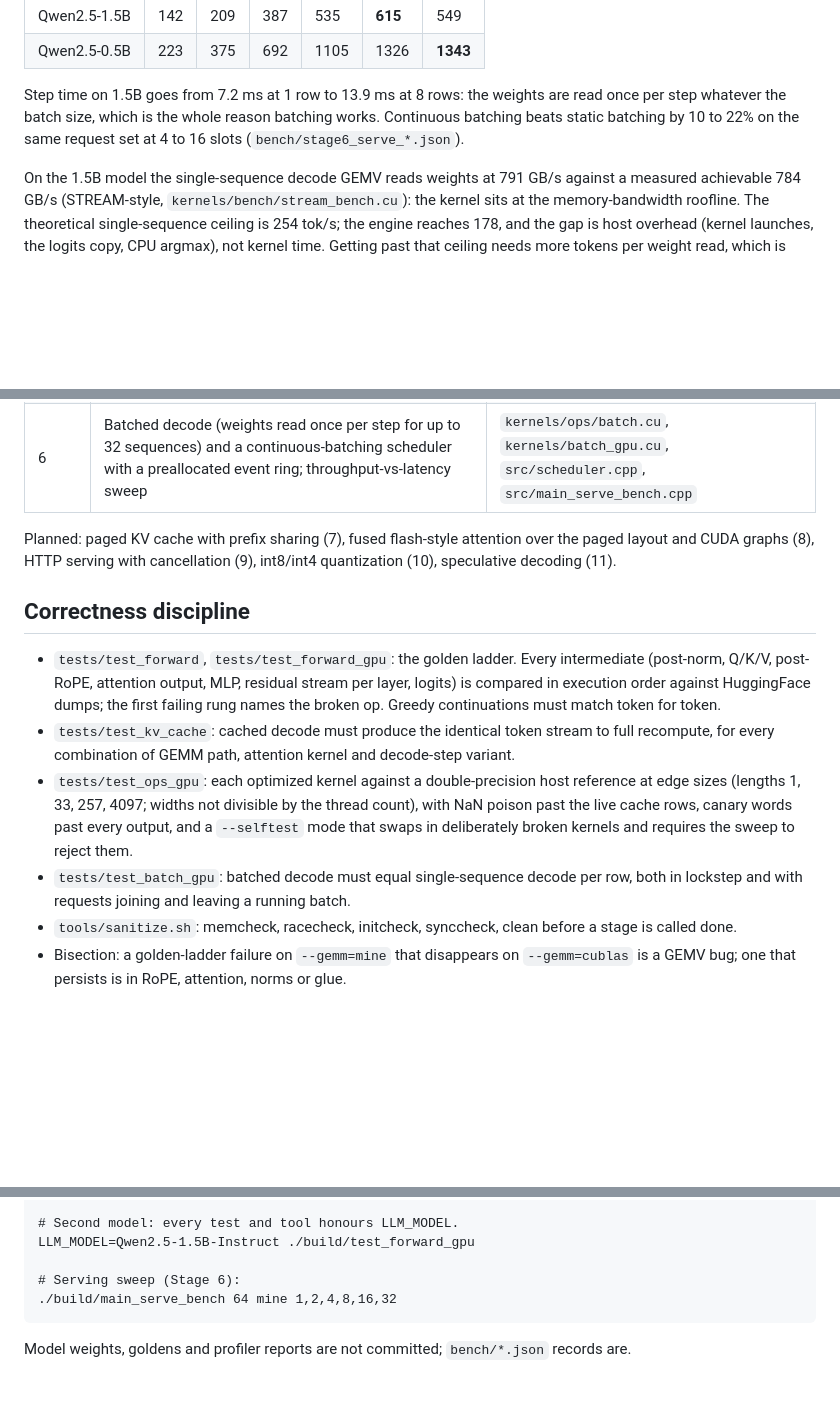
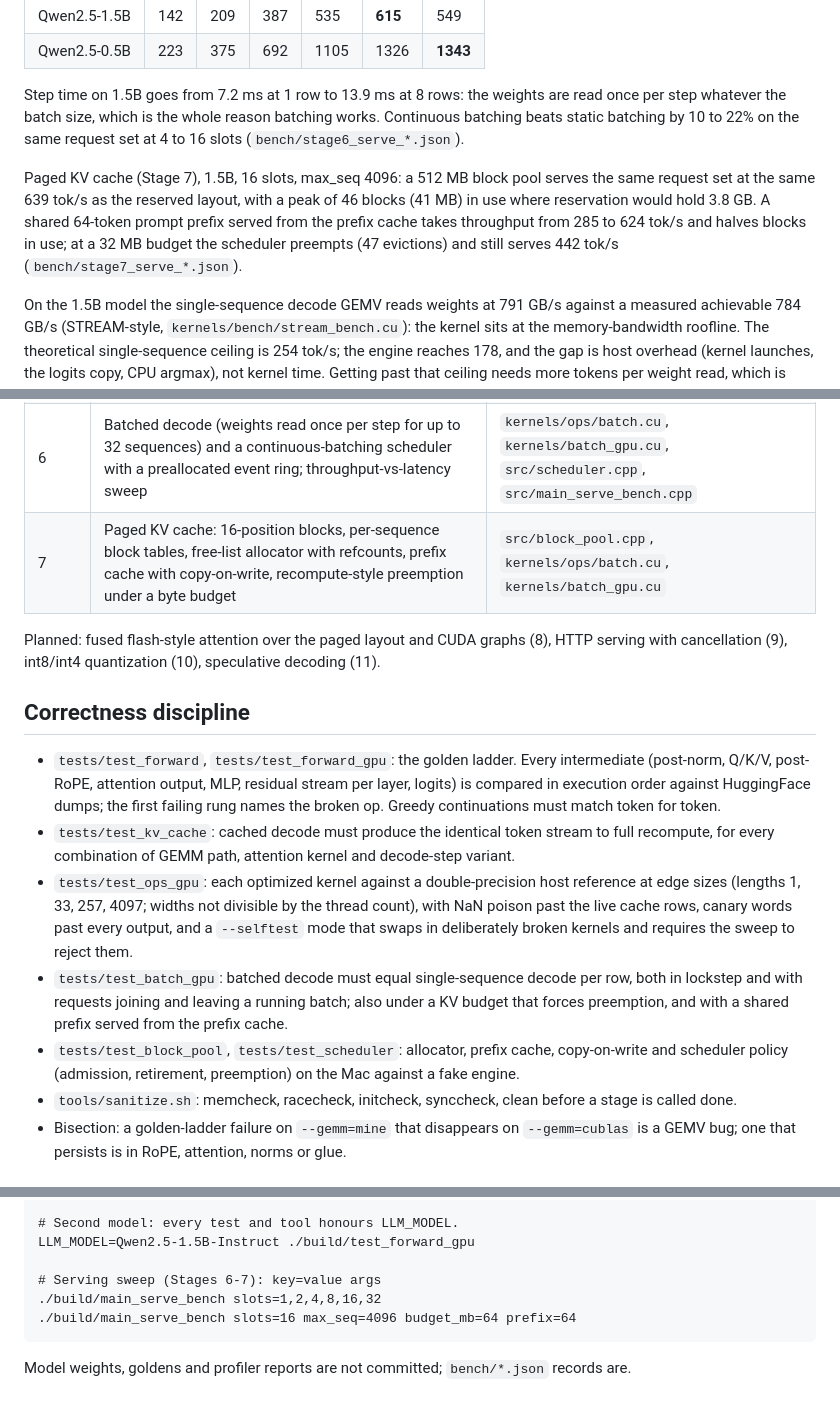
Before and after one commit to RyanXiaoo/infer, a Markdown page: README.md, 3 parts joined by grey strips. Drawn GitHub-style; blank space fills up the shorter version.

Commit message:
docs: README Stage 7 results

````diff
--- a/README.md
+++ b/README.md
@@ -35,6 +35,12 @@ Step time on 1.5B goes from 7.2 ms at 1 row to 13.9 ms at 8 rows: the weights ar
 step whatever the batch size, which is the whole reason batching works. Continuous batching beats
 static batching by 10 to 22% on the same request set at 4 to 16 slots (`bench/stage6_serve_*.json`).
 
+Paged KV cache (Stage 7), 1.5B, 16 slots, max_seq 4096: a 512 MB block pool serves the same
+request set at the same 639 tok/s as the reserved layout, with a peak of 46 blocks (41 MB) in use
+where reservation would hold 3.8 GB. A shared 64-token prompt prefix served from the prefix cache
+takes throughput from 285 to 624 tok/s and halves blocks in use; at a 32 MB budget the scheduler
+preempts (47 evictions) and still serves 442 tok/s (`bench/stage7_serve_*.json`).
+
 On the 1.5B model the single-sequence decode GEMV reads weights at 791 GB/s against a measured achievable
 784 GB/s (STREAM-style, `kernels/bench/stream_bench.cu`): the kernel sits at the memory-bandwidth
 roofline. The theoretical single-sequence ceiling is 254 tok/s; the engine reaches 178, and the gap
@@ -60,8 +66,9 @@ Per-kernel evidence (Nsight Compute, `bench/stage5_ncu_counters.json`), naive ke
 | 4 | KV cache with prefill/decode split; byte-level BPE tokenizer matching HF ids exactly on an English/code corpus; temperature / top-k / top-p sampling; streaming UTF-8-safe chat CLI | `src/session.cpp`, `kernels/session_gpu.cu`, `src/tokenizer.cpp`, `src/main_chat.cpp` |
 | 5 | Profile-driven kernel optimization: parallel cached attention (one block per head), row-parallel GEMV (one block per output row, interleaved loads, tree reduce), fused decode step (16 -> 9 launches per layer, bit-identical), hoisted per-token host work; STREAM bandwidth bench; roofline; ncu counters; second model (1.5B) with zero engine changes | `kernels/ops/cache.cu`, `kernels/ops/linear.cu`, `kernels/bench/`, `tools/nsys_kernel_summary.py`, `tools/ncu_stage5.sh` |
 | 6 | Batched decode (weights read once per step for up to 32 sequences) and a continuous-batching scheduler with a preallocated event ring; throughput-vs-latency sweep | `kernels/ops/batch.cu`, `kernels/batch_gpu.cu`, `src/scheduler.cpp`, `src/main_serve_bench.cpp` |
+| 7 | Paged KV cache: 16-position blocks, per-sequence block tables, free-list allocator with refcounts, prefix cache with copy-on-write, recompute-style preemption under a byte budget | `src/block_pool.cpp`, `kernels/ops/batch.cu`, `kernels/batch_gpu.cu` |
 
-Planned: paged KV cache with prefix sharing (7), fused flash-style attention over the paged layout
+Planned: fused flash-style attention over the paged layout
 and CUDA graphs (8), HTTP serving with cancellation (9), int8/int4 quantization (10), speculative
 decoding (11).
 
@@ -78,7 +85,10 @@ decoding (11).
   live cache rows, canary words past every output, and a `--selftest` mode that swaps in
   deliberately broken kernels and requires the sweep to reject them.
 - `tests/test_batch_gpu`: batched decode must equal single-sequence decode per row, both in
-  lockstep and with requests joining and leaving a running batch.
+  lockstep and with requests joining and leaving a running batch; also under a KV budget that
+  forces preemption, and with a shared prefix served from the prefix cache.
+- `tests/test_block_pool`, `tests/test_scheduler`: allocator, prefix cache, copy-on-write and
+  scheduler policy (admission, retirement, preemption) on the Mac against a fake engine.
 - `tools/sanitize.sh`: memcheck, racecheck, initcheck, synccheck, clean before a stage is called done.
 - Bisection: a golden-ladder failure on `--gemm=mine` that disappears on `--gemm=cublas` is a GEMV
   bug; one that persists is in RoPE, attention, norms or glue.
@@ -117,8 +128,9 @@ python tools/dump_tokenizer_tests.py
 # Second model: every test and tool honours LLM_MODEL.
 LLM_MODEL=Qwen2.5-1.5B-Instruct ./build/test_forward_gpu
 
-# Serving sweep (Stage 6):
-./build/main_serve_bench 64 mine 1,2,4,8,16,32
+# Serving sweep (Stages 6-7): key=value args
+./build/main_serve_bench slots=1,2,4,8,16,32
+./build/main_serve_bench slots=16 max_seq=4096 budget_mb=64 prefix=64
 ```
 
 Model weights, goldens and profiler reports are not committed; `bench/*.json` records are.
````
Also changed, not shown: other parts of README.md (+1 -0 lines).
